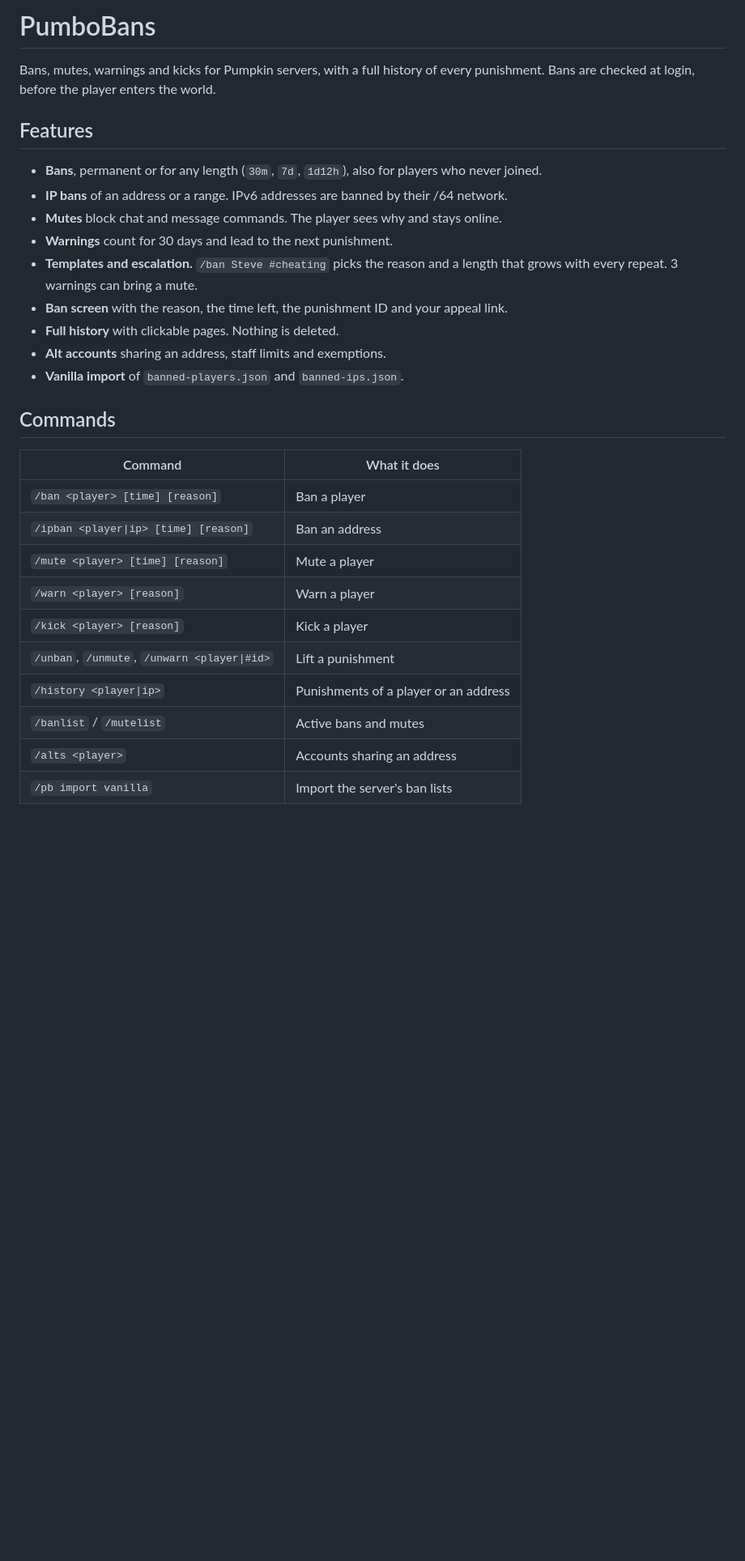
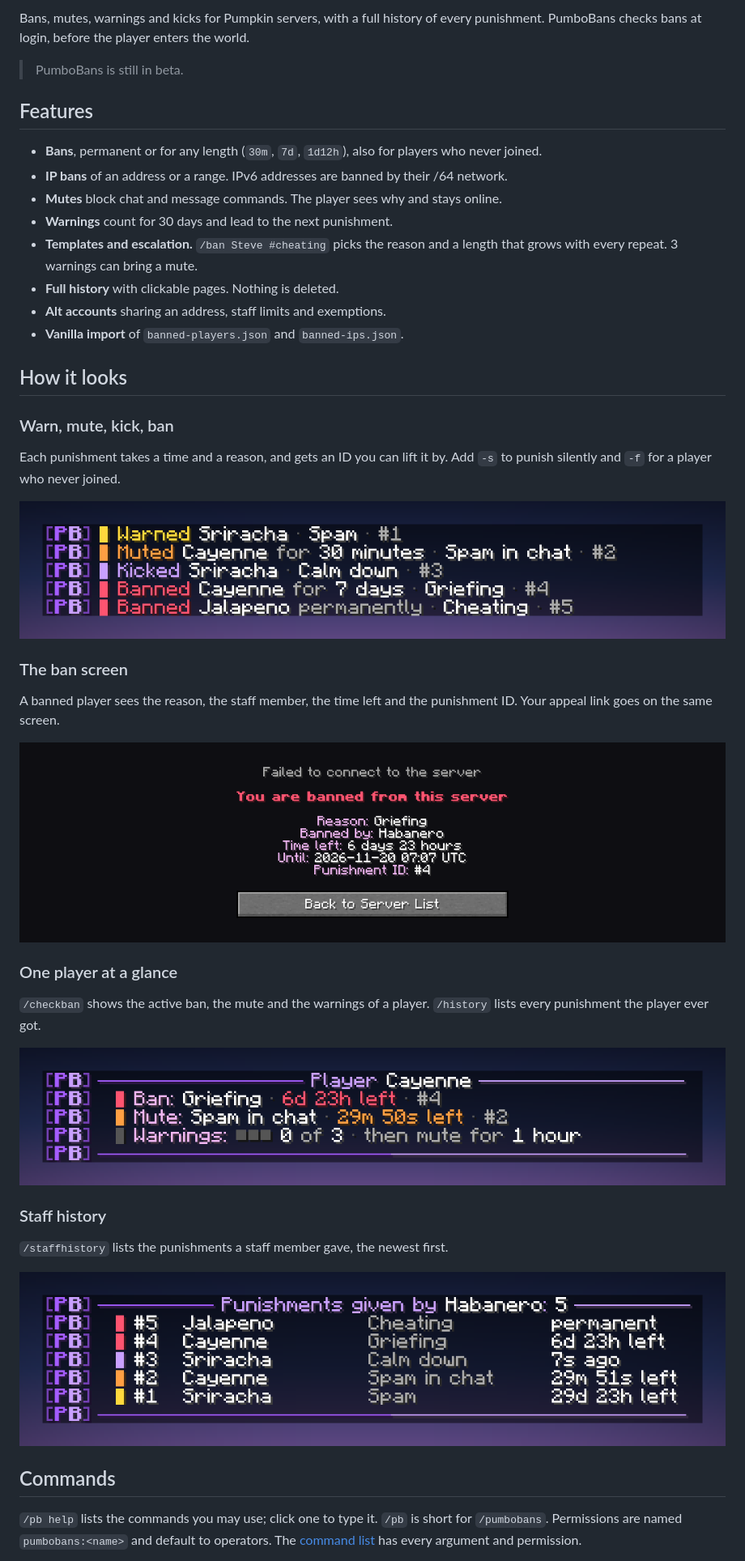
Before and after one commit to PumboMC/PumboBans, a Markdown page: pumpkinmarket.md, the part around one of its changes. Shown at 81% size. Rendered like a GitHub page; pictures changed too: assets/market/ban-screen.png (added), assets/market/check.png (added), assets/market/punish.png (added); blank space fills up the shorter version.

Commit message:
docs(market): market page with pictures of the plugin at work
The market description shows punishing, the ban screen, a check, the staff history and the help, with a short beta note.

```diff
--- a/pumpkinmarket.md
+++ b/pumpkinmarket.md
@@ -1,6 +1,6 @@
-# PumboBans
+Bans, mutes, warnings and kicks for Pumpkin servers, with a full history of every punishment. PumboBans checks bans at login, before the player enters the world.
 
-Bans, mutes, warnings and kicks for Pumpkin servers, with a full history of every punishment. Bans are checked at login, before the player enters the world.
+> PumboBans is still in beta.
 
 ## Features
 
@@ -9,23 +9,37 @@ Bans, mutes, warnings and kicks for Pumpkin servers, with a full history of ever
 - **Mutes** block chat and message commands. The player sees why and stays online.
 - **Warnings** count for 30 days and lead to the next punishment.
 - **Templates and escalation.** `/ban Steve #cheating` picks the reason and a length that grows with every repeat. 3 warnings can bring a mute.
-- **Ban screen** with the reason, the time left, the punishment ID and your appeal link.
 - **Full history** with clickable pages. Nothing is deleted.
 - **Alt accounts** sharing an address, staff limits and exemptions.
 - **Vanilla import** of `banned-players.json` and `banned-ips.json`.
 
+## How it looks
+
+### Warn, mute, kick, ban
+
+Each punishment takes a time and a reason, and gets an ID you can lift it by. Add `-s` to punish silently and `-f` for a player who never joined.
+
+![/warn, /mute, /kick and /ban in chat](assets/market/punish.png)
+
+### The ban screen
+
+A banned player sees the reason, the staff member, the time left and the punishment ID. Your appeal link goes on the same screen.
+
+![The screen a banned player sees](assets/market/ban-screen.png)
+
+### One player at a glance
+
+`/checkban` shows the active ban, the mute and the warnings of a player. `/history` lists every punishment the player ever got.
+
+![/checkban Cayenne](assets/market/check.png)
+
+### Staff history
+
+`/staffhistory` lists the punishments a staff member gave, the newest first.
+
+![/staffhistory Habanero](assets/market/staffhistory.png)
+
 ## Commands
 
-| Command | What it does |
-| --- | --- |
-| `/ban <player> [time] [reason]` | Ban a player |
-| `/ipban <player\|ip> [time] [reason]` | Ban an address |
-| `/mute <player> [time] [reason]` | Mute a player |
-| `/warn <player> [reason]` | Warn a player |
-| `/kick <player> [reason]` | Kick a player |
-| `/unban`, `/unmute`, `/unwarn <player\|#id>` | Lift a punishment |
-| `/history <player\|ip>` | Punishments of a player or an address |
-| `/banlist` / `/mutelist` | Active bans and mutes |
-| `/alts <player>` | Accounts sharing an address |
-| `/pb import vanilla` | Import the server's ban lists |
+`/pb help` lists the commands you may use; click one to type it. `/pb` is short for `/pumbobans`. Permissions are named `pumbobans:<name>` and default to operators. The [command list](https://github.com/PumboMC/PumboBans/blob/main/docs/commands.md) has every argument and permission.
 
```
Also changed, not shown: other parts of pumpkinmarket.md (+12 -11 lines), assets/market/help.png (added).
